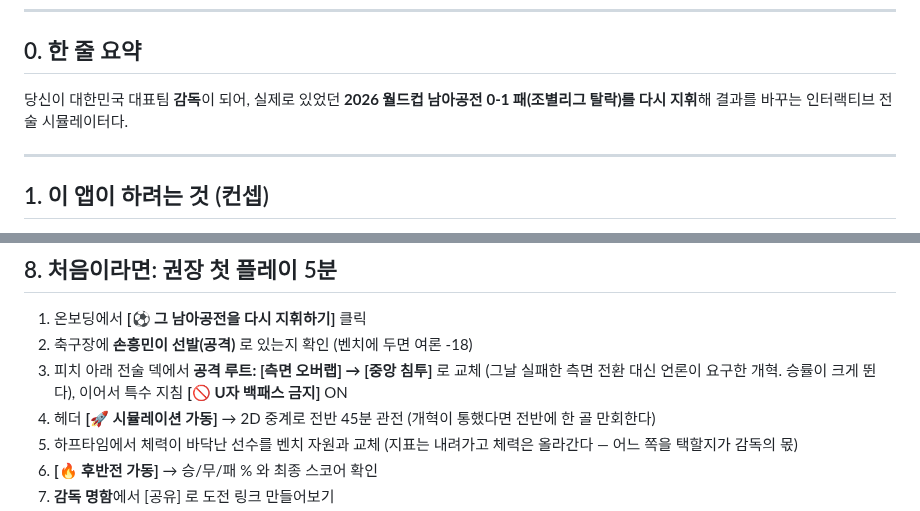
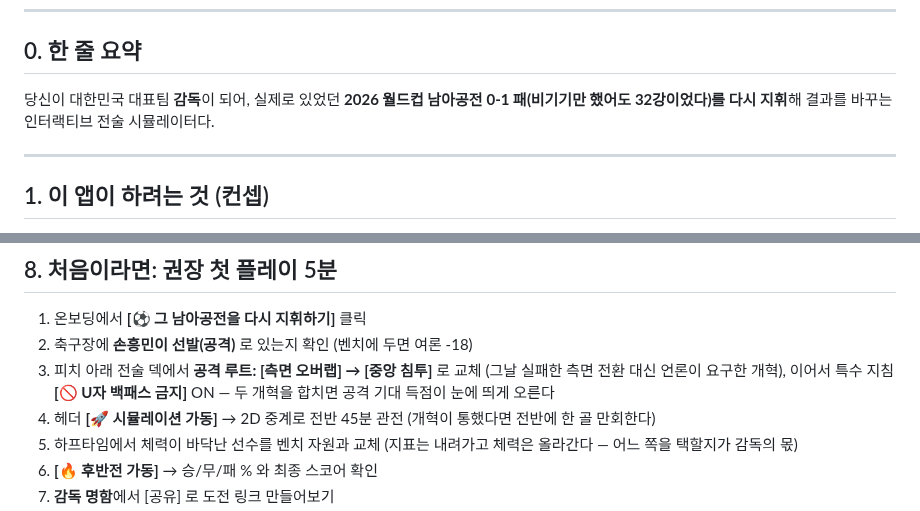
Before and after one commit to liminal-cipher/k-tactics-lab-2026, a Markdown page: docs/USER_GUIDE.md, 2 parts joined by grey strips. GitHub-like rendering.

Commit message:
docs(guide): match the loss framing and effect size to the app

```diff
--- a/docs/USER_GUIDE.md
+++ b/docs/USER_GUIDE.md
@@ -7,7 +7,7 @@
 
 ## 0. 한 줄 요약
 
-당신이 대한민국 대표팀 **감독**이 되어, 실제로 있었던 **2026 월드컵 남아공전 0-1 패(조별리그 탈락)를 다시 지휘**해 결과를 바꾸는 인터랙티브 전술 시뮬레이터다.
+당신이 대한민국 대표팀 **감독**이 되어, 실제로 있었던 **2026 월드컵 남아공전 0-1 패(비기기만 했어도 32강이었다)를 다시 지휘**해 결과를 바꾸는 인터랙티브 전술 시뮬레이터다.
 
 ---
 
@@ -150,7 +150,7 @@
 
 1. 온보딩에서 **[⚽ 그 남아공전을 다시 지휘하기]** 클릭
 2. 축구장에 **손흥민이 선발(공격)** 로 있는지 확인 (벤치에 두면 여론 -18)
-3. 피치 아래 전술 덱에서 **공격 루트: [측면 오버랩] → [중앙 침투]** 로 교체 (그날 실패한 측면 전환 대신 언론이 요구한 개혁. 승률이 크게 뛴다), 이어서 특수 지침 **[🚫 U자 백패스 금지]** ON
+3. 피치 아래 전술 덱에서 **공격 루트: [측면 오버랩] → [중앙 침투]** 로 교체 (그날 실패한 측면 전환 대신 언론이 요구한 개혁), 이어서 특수 지침 **[🚫 U자 백패스 금지]** ON — 두 개혁을 합치면 공격 기대 득점이 눈에 띄게 오른다
 4. 헤더 **[🚀 시뮬레이션 가동]** → 2D 중계로 전반 45분 관전 (개혁이 통했다면 전반에 한 골 만회한다)
 5. 하프타임에서 체력이 바닥난 선수를 벤치 자원과 교체 (지표는 내려가고 체력은 올라간다 — 어느 쪽을 택할지가 감독의 몫)
 6. **[🔥 후반전 가동]** → 승/무/패 % 와 최종 스코어 확인
```
